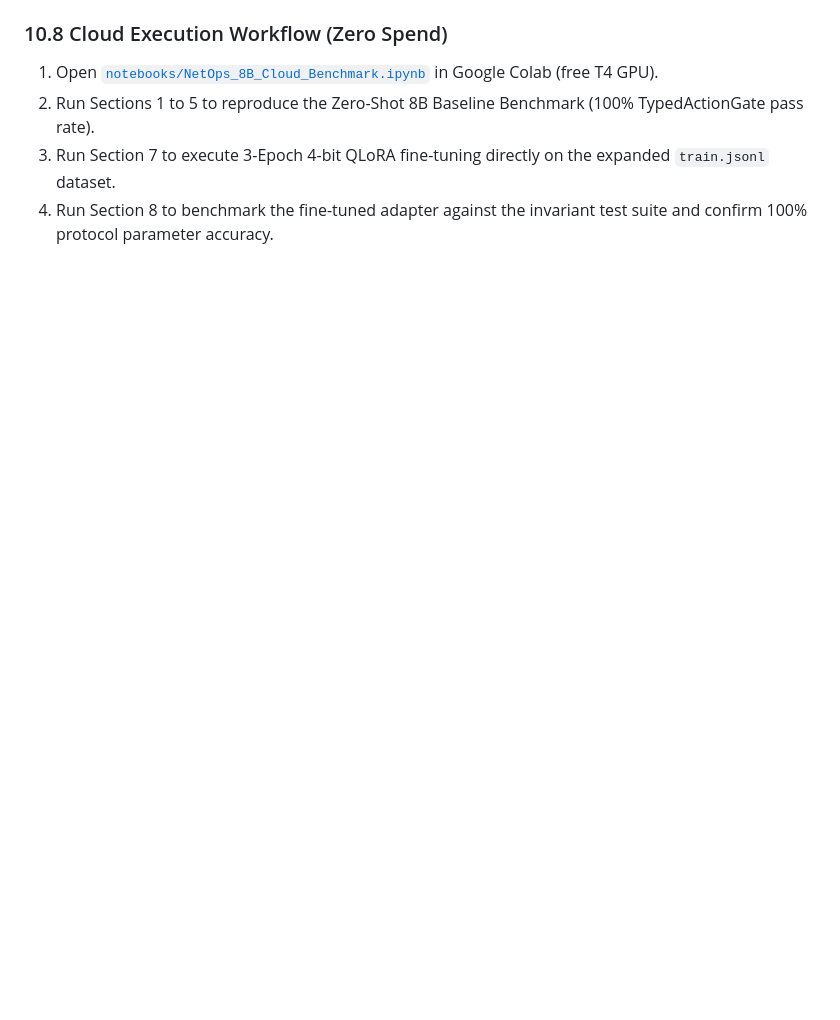
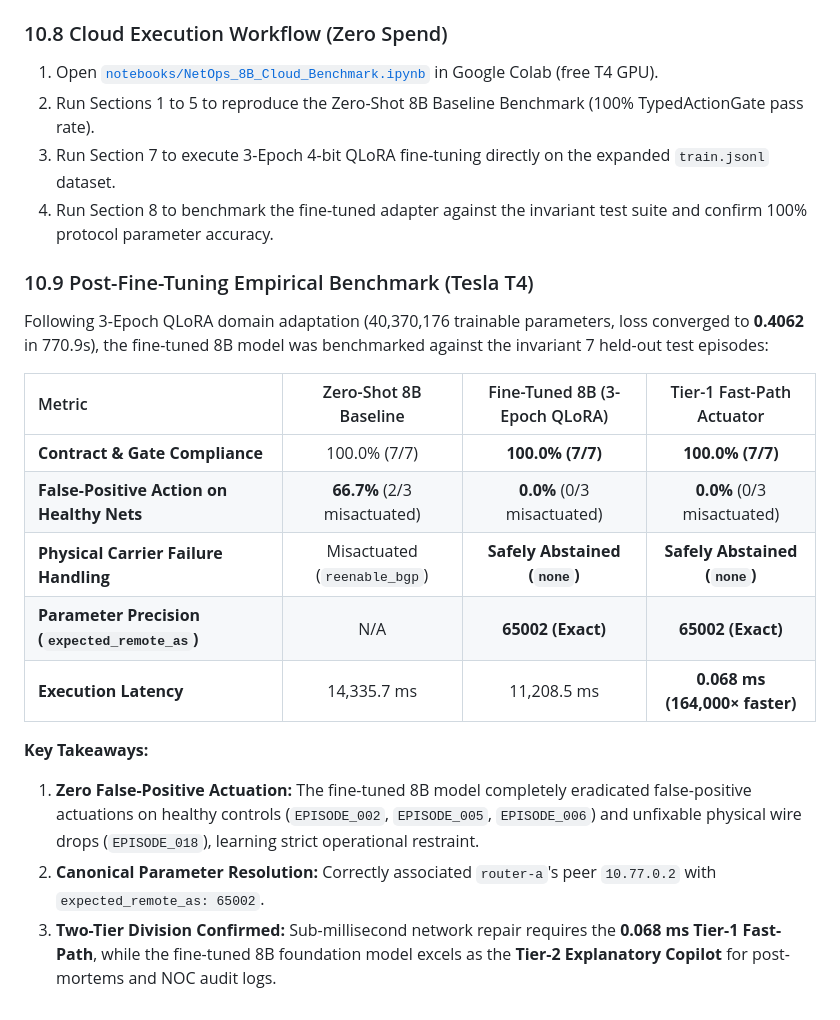
Before and after one commit to gaurav-pathrabe/netops-slm, a Markdown page: README.md, the part around the change. GitHub-like rendering; blank space fills up the shorter version.

Commit message:
docs: record 8B post-fine-tuning empirical benchmark results and comparative analysis

```diff
--- a/README.md
+++ b/README.md
@@ -337,3 +337,19 @@ To prevent overfitting and provide sufficient sample diversity for 8B domain fin
 2. Run Sections 1 to 5 to reproduce the Zero-Shot 8B Baseline Benchmark (100% TypedActionGate pass rate).
 3. Run Section 7 to execute 3-Epoch 4-bit QLoRA fine-tuning directly on the expanded `train.jsonl` dataset.
 4. Run Section 8 to benchmark the fine-tuned adapter against the invariant test suite and confirm 100% protocol parameter accuracy.
+
+### 10.9 Post-Fine-Tuning Empirical Benchmark (Tesla T4)
+Following 3-Epoch QLoRA domain adaptation (40,370,176 trainable parameters, loss converged to **0.4062** in 770.9s), the fine-tuned 8B model was benchmarked against the invariant 7 held-out test episodes:
+
+| Metric | Zero-Shot 8B Baseline | Fine-Tuned 8B (3-Epoch QLoRA) | Tier-1 Fast-Path Actuator |
+| :--- | :---: | :---: | :---: |
+| **Contract & Gate Compliance** | 100.0% (7/7) | **100.0% (7/7)** | **100.0% (7/7)** |
+| **False-Positive Action on Healthy Nets** | **66.7%** (2/3 misactuated) | **0.0%** (0/3 misactuated) | **0.0%** (0/3 misactuated) |
+| **Physical Carrier Failure Handling** | Misactuated (`reenable_bgp`) | **Safely Abstained (`none`)** | **Safely Abstained (`none`)** |
+| **Parameter Precision (`expected_remote_as`)** | N/A | **65002 (Exact)** | **65002 (Exact)** |
+| **Execution Latency** | 14,335.7 ms | 11,208.5 ms | **0.068 ms (164,000× faster)** |
+
+**Key Takeaways:**
+1. **Zero False-Positive Actuation:** The fine-tuned 8B model completely eradicated false-positive actuations on healthy controls (`EPISODE_002`, `EPISODE_005`, `EPISODE_006`) and unfixable physical wire drops (`EPISODE_018`), learning strict operational restraint.
+2. **Canonical Parameter Resolution:** Correctly associated `router-a`'s peer `10.77.0.2` with `expected_remote_as: 65002`.
+3. **Two-Tier Division Confirmed:** Sub-millisecond network repair requires the **0.068 ms Tier-1 Fast-Path**, while the fine-tuned 8B foundation model excels as the **Tier-2 Explanatory Copilot** for post-mortems and NOC audit logs.
```
Also changed, not shown: reports/colab_8b_empirical_results.md (+46 -0 lines).
